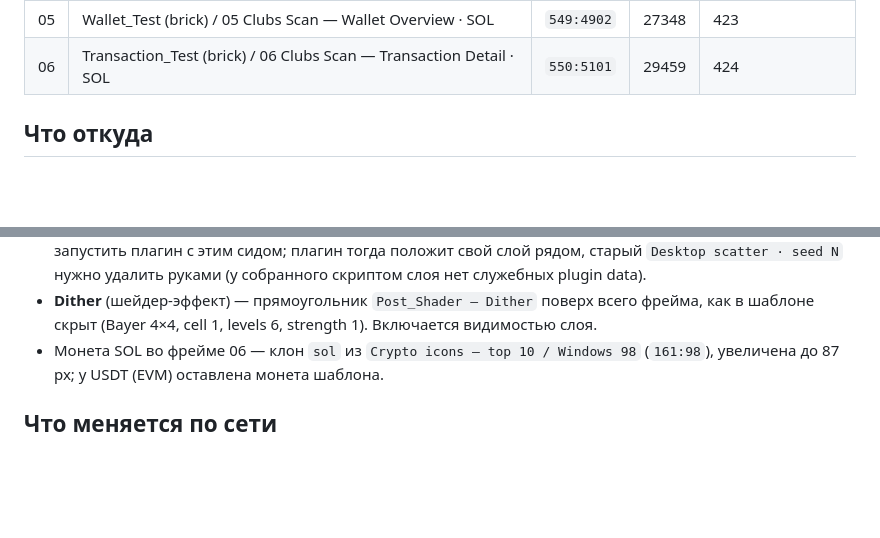
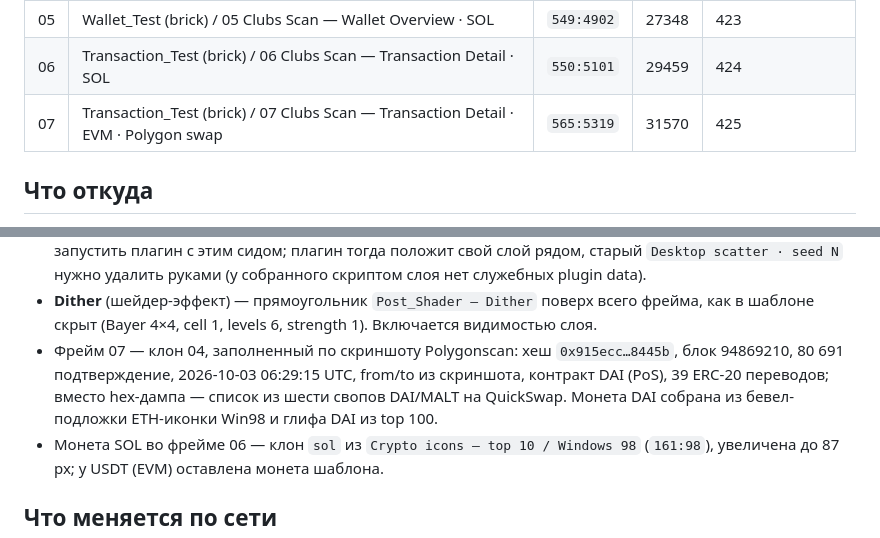
Before and after one commit to memutomori-commits/OldOsSytlizer, a Markdown page: docs/clubs-scan-network-templates.md, 2 parts joined by grey strips. Rendered like a GitHub page; blank space fills up the shorter version.

Commit message:
Добавить фрейм 07 — транзакция Polygon по скриншоту Polygonscan
Co-Authored-By: Claude Fable 5.1 <noreply@anthropic.com>
Claude-Session: https://claude.ai/code/session_01TZvnVdQgi16au7XQuCbs4U

```diff
--- a/docs/clubs-scan-network-templates.md
+++ b/docs/clubs-scan-network-templates.md
@@ -12,6 +12,7 @@ TRON-транзакция) — это шаблон; из них клонами
 | 04 | Transaction_Test (brick) / 04 Clubs Scan — Transaction Detail · EVM | `548:4684` | 25237 | 422 |
 | 05 | Wallet_Test (brick) / 05 Clubs Scan — Wallet Overview · SOL | `549:4902` | 27348 | 423 |
 | 06 | Transaction_Test (brick) / 06 Clubs Scan — Transaction Detail · SOL | `550:5101` | 29459 | 424 |
+| 07 | Transaction_Test (brick) / 07 Clubs Scan — Transaction Detail · EVM · Polygon swap | `565:5319` | 31570 | 425 |
 
 ## Что откуда
 
@@ -27,6 +28,10 @@ TRON-транзакция) — это шаблон; из них клонами
   (у собранного скриптом слоя нет служебных plugin data).
 - **Dither** (шейдер-эффект) — прямоугольник `Post_Shader — Dither` поверх всего фрейма, как в
   шаблоне скрыт (Bayer 4×4, cell 1, levels 6, strength 1). Включается видимостью слоя.
+- Фрейм 07 — клон 04, заполненный по скриншоту Polygonscan: хеш `0x915ecc…8445b`, блок
+  94869210, 80 691 подтверждение, 2026-10-03 06:29:15 UTC, from/to из скриншота, контракт
+  DAI (PoS), 39 ERC-20 переводов; вместо hex-дампа — список из шести свопов DAI/MALT на
+  QuickSwap. Монета DAI собрана из бевел-подложки ETH-иконки Win98 и глифа DAI из top 100.
 - Монета SOL во фрейме 06 — клон `sol` из `Crypto icons — top 10 / Windows 98` (`161:98`),
   увеличена до 87 px; у USDT (EVM) оставлена монета шаблона.
 
```
